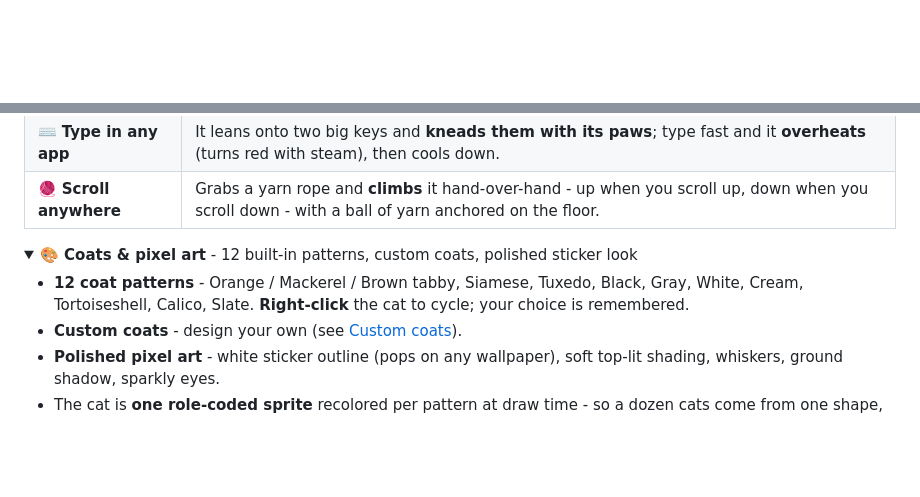
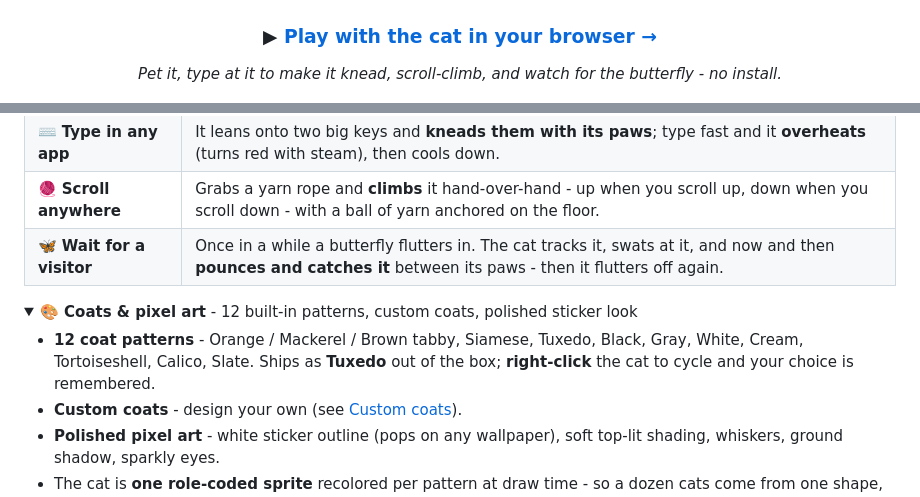
Before and after one commit to JOhnsonKC201/pixelcat, a Markdown page: README.md, 2 parts joined by grey strips. GitHub-like rendering; folded sections open; blank space fills up the shorter version.

Commit message:
docs: add live web demo link/badge, butterfly visitor, and default Tuxedo coat

```diff
--- a/README.md
+++ b/README.md
@@ -16,6 +17,10 @@ frames; everything else is pure code).
 ![platform](https://img.shields.io/badge/platform-Windows%20%C2%B7%20macOS%20(beta)-blue)
 ![built with](https://img.shields.io/badge/built%20with-Electron-47848F)
 ![license](https://img.shields.io/badge/license-MIT-green)
+
+### ▶ [Play with the cat in your browser →](https://pixelcat-jet.vercel.app)
+
+*Pet it, type at it to make it knead, scroll-climb, and watch for the butterfly - no install.*
 
 ![pixelcat - every pose across every coat](assets/showcase.png)
 
@@ -66,13 +71,14 @@ to your cursor, to your typing, and to its own internal mood.
 | 👀 **Move your cursor** | The cat watches it and blinks now and then. Flick it fast and the cat crouches, stalks, and **pounces**. A sudden jolt **startles** it (puffs up, freezes, then bolts or creeps back). |
 | ⌨️ **Type in any app** | It leans onto two big keys and **kneads them with its paws**; type fast and it **overheats** (turns red with steam), then cools down. |
 | 🧶 **Scroll anywhere** | Grabs a yarn rope and **climbs** it hand-over-hand - up when you scroll up, down when you scroll down - with a ball of yarn anchored on the floor. |
+| 🦋 **Wait for a visitor** | Once in a while a butterfly flutters in. The cat tracks it, swats at it, and now and then **pounces and catches it** between its paws - then it flutters off again. |
 
 <details>
 <summary><b>🎨 Coats &amp; pixel art</b> - 12 built-in patterns, custom coats, polished sticker look</summary>
 
 - **12 coat patterns** - Orange / Mackerel / Brown tabby, Siamese, Tuxedo, Black,
-  Gray, White, Cream, Tortoiseshell, Calico, Slate. **Right-click** the cat to
-  cycle; your choice is remembered.
+  Gray, White, Cream, Tortoiseshell, Calico, Slate. Ships as **Tuxedo** out of the
+  box; **right-click** the cat to cycle and your choice is remembered.
 - **Custom coats** - design your own (see [Custom coats](#custom-coats)).
 - **Polished pixel art** - white sticker outline (pops on any wallpaper), soft
   top-lit shading, whiskers, ground shadow, sparkly eyes.
```
Also changed, not shown: other parts of README.md (+1 -0 lines).
